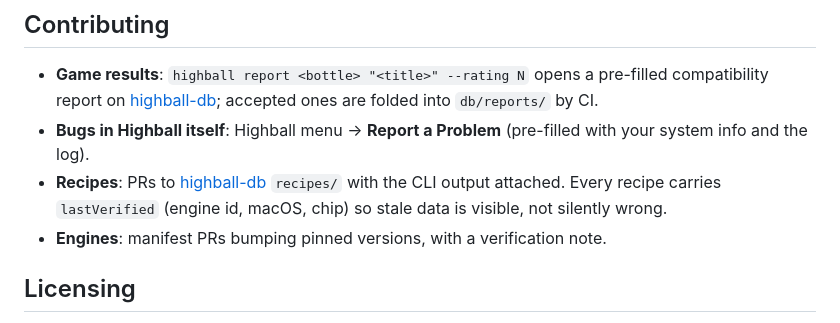
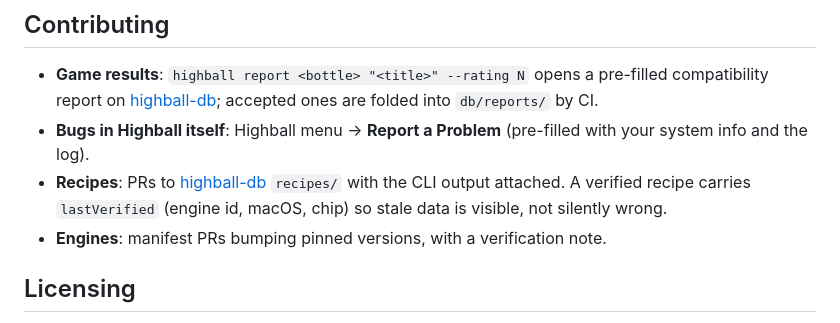
Before and after one commit to gauthierpiarrette/highball, a Markdown page: README.md, the part around the change. GitHub-like rendering.

Commit message:
README: a verified recipe carries lastVerified, not every recipe (GOG Galaxy has none)

```diff
--- a/README.md
+++ b/README.md
@@ -147,7 +147,7 @@ this repository.
 - **Bugs in Highball itself**: Highball menu → **Report a Problem** (pre-filled with your
   system info and the log).
 - **Recipes**: PRs to [highball-db](https://github.com/gauthierpiarrette/highball-db)
-  `recipes/` with the CLI output attached. Every recipe carries `lastVerified` (engine id,
+  `recipes/` with the CLI output attached. A verified recipe carries `lastVerified` (engine id,
   macOS, chip) so stale data is visible, not silently wrong.
 - **Engines**: manifest PRs bumping pinned versions, with a verification note.
 
```
